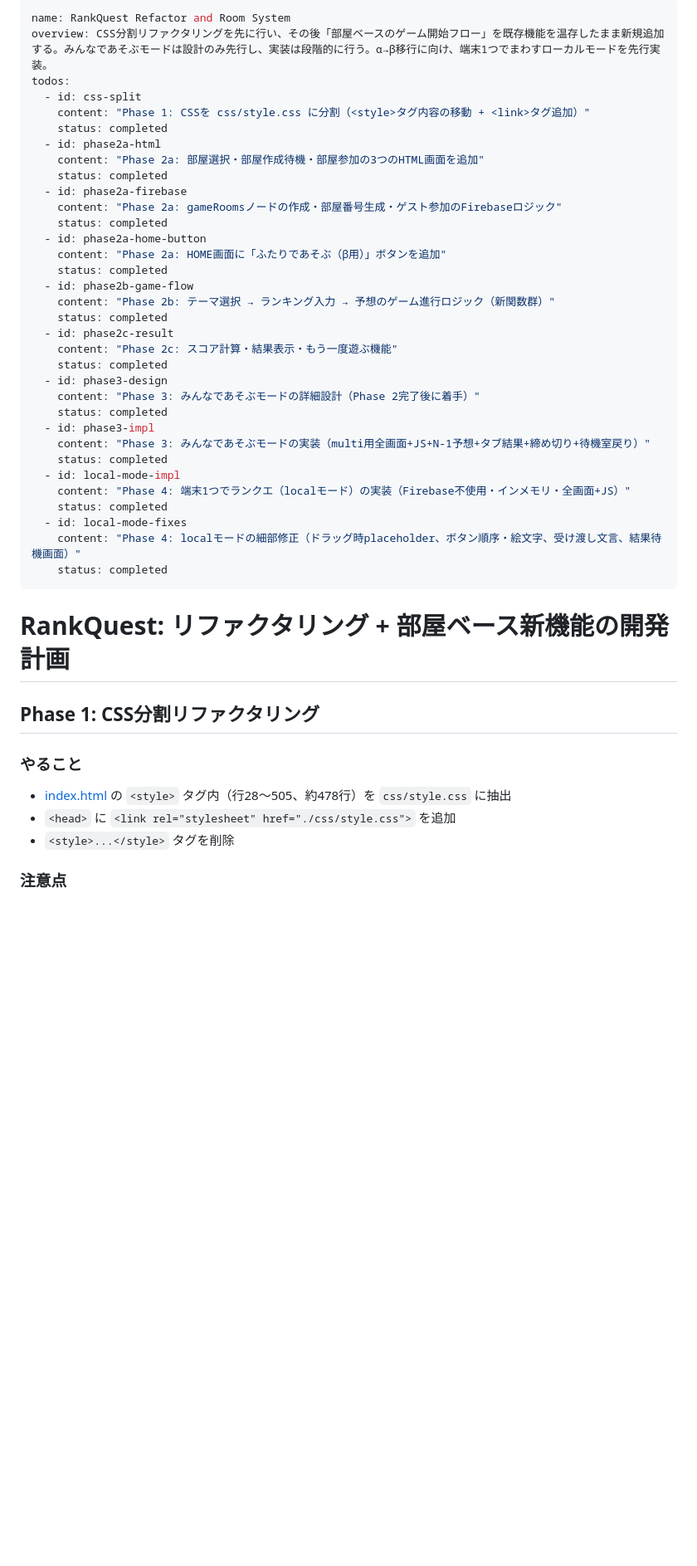
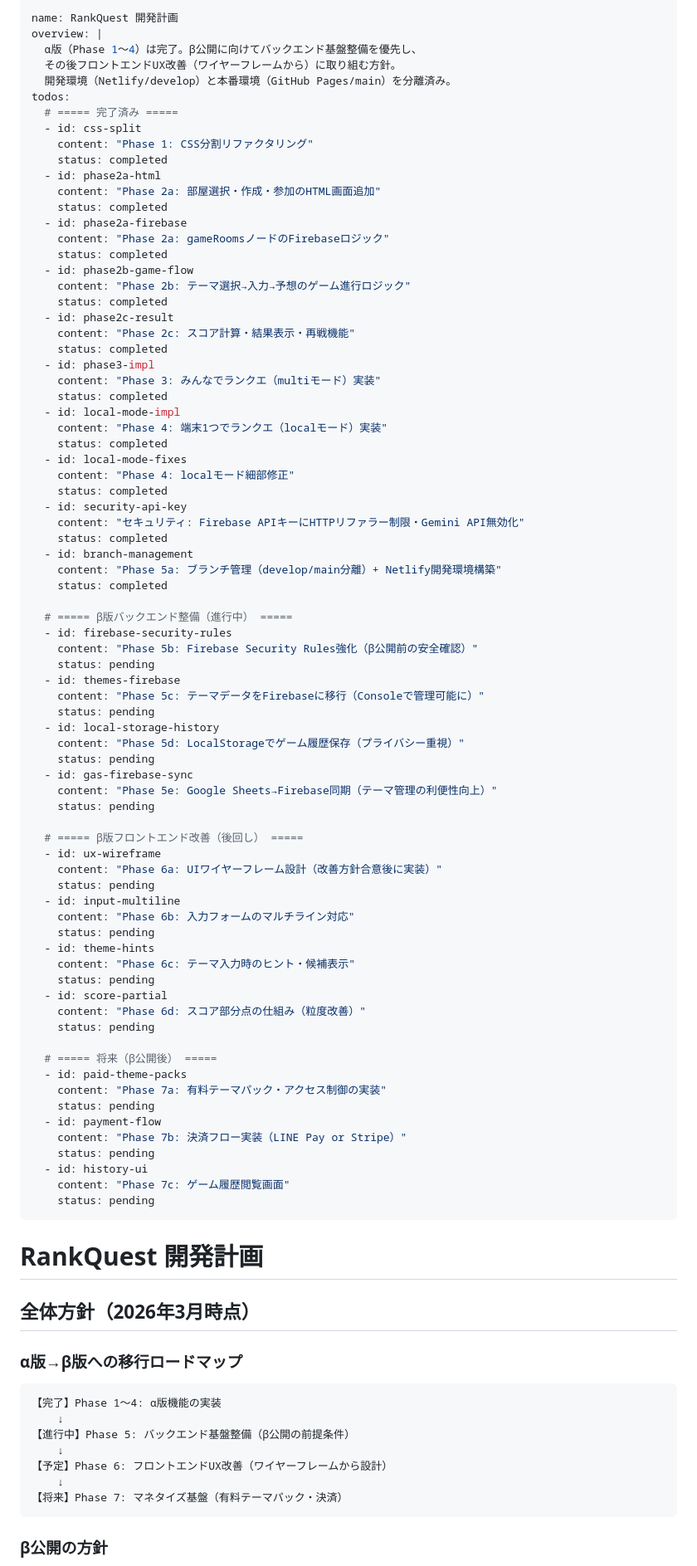
Before and after one commit to tomoshiya/liff-ranking-practice, a Markdown page: _plan.md, the part around one of its changes. Shown at 83% size. GitHub-like rendering; blank space fills up the shorter version.

Commit message:
docs: restructure _plan.md with beta roadmap and environment setup
Made-with: Cursor

````diff
--- a/_plan.md
+++ b/_plan.md
@@ -1,48 +1,97 @@
 ---
-name: RankQuest Refactor and Room System
-overview: CSS分割リファクタリングを先に行い、その後「部屋ベースのゲーム開始フロー」を既存機能を温存したまま新規追加する。みんなであそぶモードは設計のみ先行し、実装は段階的に行う。α→β移行に向け、端末1つでまわすローカルモードを先行実装。
+name: RankQuest 開発計画
+overview: |
+  α版（Phase 1〜4）は完了。β公開に向けてバックエンド基盤整備を優先し、
+  その後フロントエンドUX改善（ワイヤーフレームから）に取り組む方針。
+  開発環境（Netlify/develop）と本番環境（GitHub Pages/main）を分離済み。
 todos:
+  # ===== 完了済み =====
   - id: css-split
-    content: "Phase 1: CSSを css/style.css に分割（<style>タグ内容の移動 + <link>タグ追加）"
+    content: "Phase 1: CSS分割リファクタリング"
     status: completed
   - id: phase2a-html
-    content: "Phase 2a: 部屋選択・部屋作成待機・部屋参加の3つのHTML画面を追加"
+    content: "Phase 2a: 部屋選択・作成・参加のHTML画面追加"
     status: completed
   - id: phase2a-firebase
-    content: "Phase 2a: gameRoomsノードの作成・部屋番号生成・ゲスト参加のFirebaseロジック"
-    status: completed
-  - id: phase2a-home-button
-    content: "Phase 2a: HOME画面に「ふたりであそぶ（β用）」ボタンを追加"
+    content: "Phase 2a: gameRoomsノードのFirebaseロジック"
     status: completed
   - id: phase2b-game-flow
-    content: "Phase 2b: テーマ選択 → ランキング入力 → 予想のゲーム進行ロジック（新関数群）"
+    content: "Phase 2b: テーマ選択→入力→予想のゲーム進行ロジック"
     status: completed
   - id: phase2c-result
-    content: "Phase 2c: スコア計算・結果表示・もう一度遊ぶ機能"
-    status: completed
-  - id: phase3-design
-    content: "Phase 3: みんなであそぶモードの詳細設計（Phase 2完了後に着手）"
+    content: "Phase 2c: スコア計算・結果表示・再戦機能"
     status: completed
   - id: phase3-impl
-    content: "Phase 3: みんなであそぶモードの実装（multi用全画面+JS+N-1予想+タブ結果+締め切り+待機室戻り）"
+    content: "Phase 3: みんなでランクエ（multiモード）実装"
     status: completed
   - id: local-mode-impl
-    content: "Phase 4: 端末1つでランクエ（localモード）の実装（Firebase不使用・インメモリ・全画面+JS）"
+    content: "Phase 4: 端末1つでランクエ（localモード）実装"
     status: completed
   - id: local-mode-fixes
-    content: "Phase 4: localモードの細部修正（ドラッグ時placeholder、ボタン順序・絵文字、受け渡し文言、結果待機画面）"
+    content: "Phase 4: localモード細部修正"
     status: completed
+  - id: security-api-key
+    content: "セキュリティ: Firebase APIキーにHTTPリファラー制限・Gemini API無効化"
+    status: completed
+  - id: branch-management
+    content: "Phase 5a: ブランチ管理（develop/main分離）+ Netlify開発環境構築"
+    status: completed
+
+  # ===== β版バックエンド整備（進行中） =====
+  - id: firebase-security-rules
+    content: "Phase 5b: Firebase Security Rules強化（β公開前の安全確認）"
+    status: pending
+  - id: themes-firebase
+    content: "Phase 5c: テーマデータをFirebaseに移行（Consoleで管理可能に）"
+    status: pending
+  - id: local-storage-history
+    content: "Phase 5d: LocalStorageでゲーム履歴保存（プライバシー重視）"
+    status: pending
+  - id: gas-firebase-sync
+    content: "Phase 5e: Google Sheets→Firebase同期（テーマ管理の利便性向上）"
+    status: pending
+
+  # ===== β版フロントエンド改善（後回し） =====
+  - id: ux-wireframe
+    content: "Phase 6a: UIワイヤーフレーム設計（改善方針合意後に実装）"
+    status: pending
+  - id: input-multiline
+    content: "Phase 6b: 入力フォームのマルチライン対応"
+    status: pending
+  - id: theme-hints
+    content: "Phase 6c: テーマ入力時のヒント・候補表示"
+    status: pending
+  - id: score-partial
+    content: "Phase 6d: スコア部分点の仕組み（粒度改善）"
+    status: pending
+
+  # ===== 将来（β公開後） =====
+  - id: paid-theme-packs
+    content: "Phase 7a: 有料テーマパック・アクセス制御の実装"
+    status: pending
+  - id: payment-flow
+    content: "Phase 7b: 決済フロー実装（LINE Pay or Stripe）"
+    status: pending
+  - id: history-ui
+    content: "Phase 7c: ゲーム履歴閲覧画面"
+    status: pending
 ---
 
-# RankQuest: リファクタリング + 部屋ベース新機能の開発計画
+# RankQuest 開発計画
 
-## Phase 1: CSS分割リファクタリング
+## 全体方針（2026年3月時点）
 
-### やること
+### α版→β版への移行ロードマップ
 
-- [index.html](c:\Users\rshio\Documents\liff-ranking-practice\index.html) の `<style>` タグ内（行28〜505、約478行）を `css/style.css` に抽出
-- `<head>` に `<link rel="stylesheet" href="./css/style.css">` を追加
-- `<style>...</style>` タグを削除
+```
+【完了】Phase 1〜4: α版機能の実装
+    ↓
+【進行中】Phase 5: バックエンド基盤整備（β公開の前提条件）
+    ↓
+【予定】Phase 6: フロントエンドUX改善（ワイヤーフレームから設計）
+    ↓
+【将来】Phase 7: マネタイズ基盤（有料テーマパック・決済）
+```
 
-### 注意点
+### β公開の方針
 
````
Also changed, not shown: other parts of _plan.md (+157 -229 lines).
